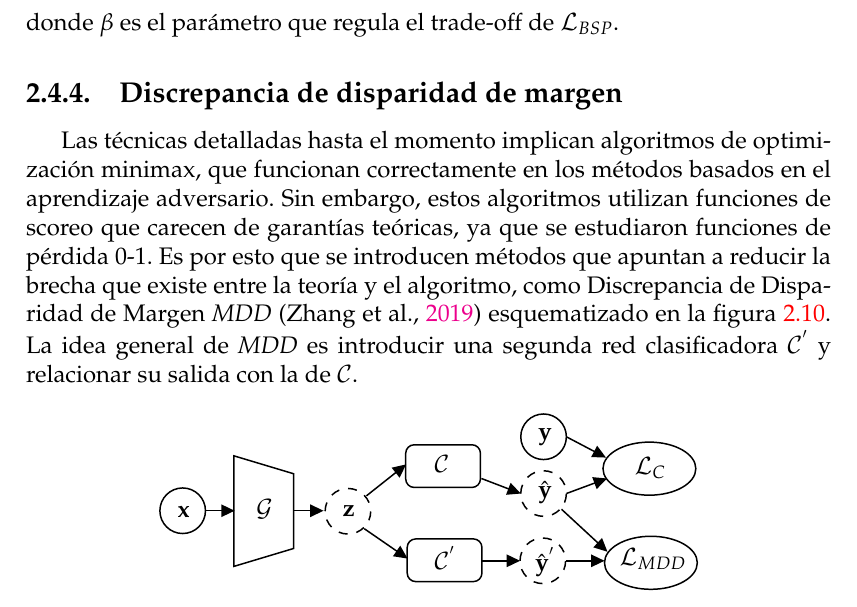
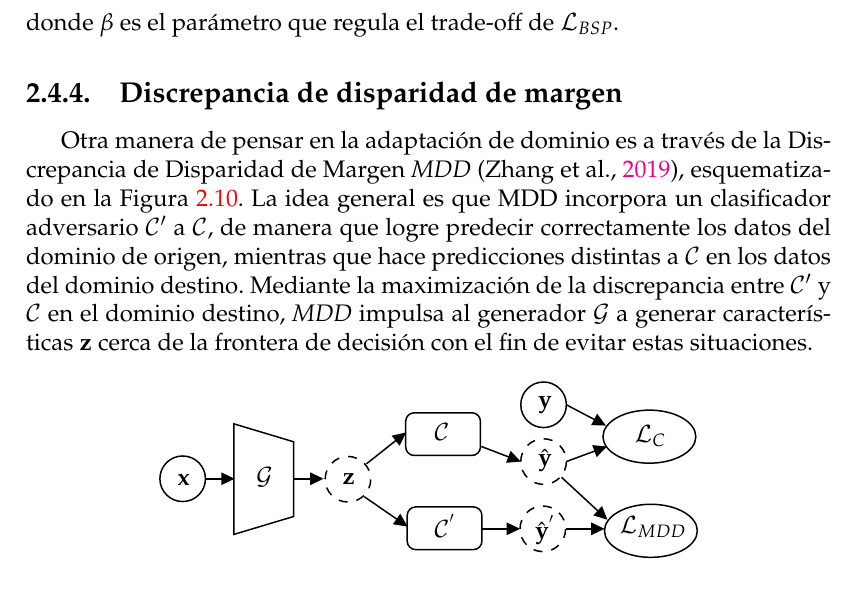
Before and after one commit to flianza/ocr-telegrams-with-domain-adaptation, a LaTeX thesis (docs/tesis/main.tex, which reads docs/tesis/chapters/chapter2.tex): part of page 33 of 72, cut so that both start at the same text. Compiled offline with pdfLaTeX.

Commit message:
Reescritura de MDD

```diff
--- a/docs/tesis/chapters/chapter2.tex
+++ b/docs/tesis/chapters/chapter2.tex
@@ -1249,12 +1249,12 @@ donde $\beta$ es el parámetro que regula el trade-off de $\mathcal{L}_{BSP}$.
 
 \subsection{Discrepancia de disparidad de margen}
 
-Las técnicas detalladas hasta el momento implican algoritmos de optimización minimax, que funcionan correctamente en
-los métodos basados en el aprendizaje adversario. Sin embargo, estos algoritmos utilizan funciones de scoreo que
-carecen de garantías teóricas, ya que se estudiaron funciones de pérdida 0-1. Es por esto que se introducen métodos que
-apuntan a reducir la brecha que existe entre la teoría y el algoritmo, como Discrepancia de Disparidad de Margen {\it
-    MDD} \parencite{zhang2019bridging} esquematizado en la figura \ref{fig:mdd-esquema}. La idea general de {\it MDD} es introducir
-una segunda red clasificadora $\mathcal{C}^{'}$ y relacionar su salida con la de $\mathcal{C}$.
+Otra manera de pensar en la adaptación de dominio es a través de la Discrepancia de Disparidad de Margen {\it MDD} \parencite{zhang2019bridging}, esquematizado en la Figura \ref{fig:mdd-esquema}. La idea general es que MDD incorpora un
+clasificador adversario $\mathcal{C'}$ a $\mathcal{C}$, de manera que logre predecir correctamente los datos del
+dominio de origen, mientras que hace predicciones distintas a $\mathcal{C}$ en los datos del dominio destino. Mediante
+la maximización de la discrepancia entre $\mathcal{C'}$ y $\mathcal{C}$ en el dominio destino, {\it MDD} impulsa al
+generador $\mathcal{G}$ a generar características $\mathbf{z}$ cerca de la frontera de decisión con el fin de evitar
+estas situaciones.
 
 \begin{figure}[H]
   \centering
```
